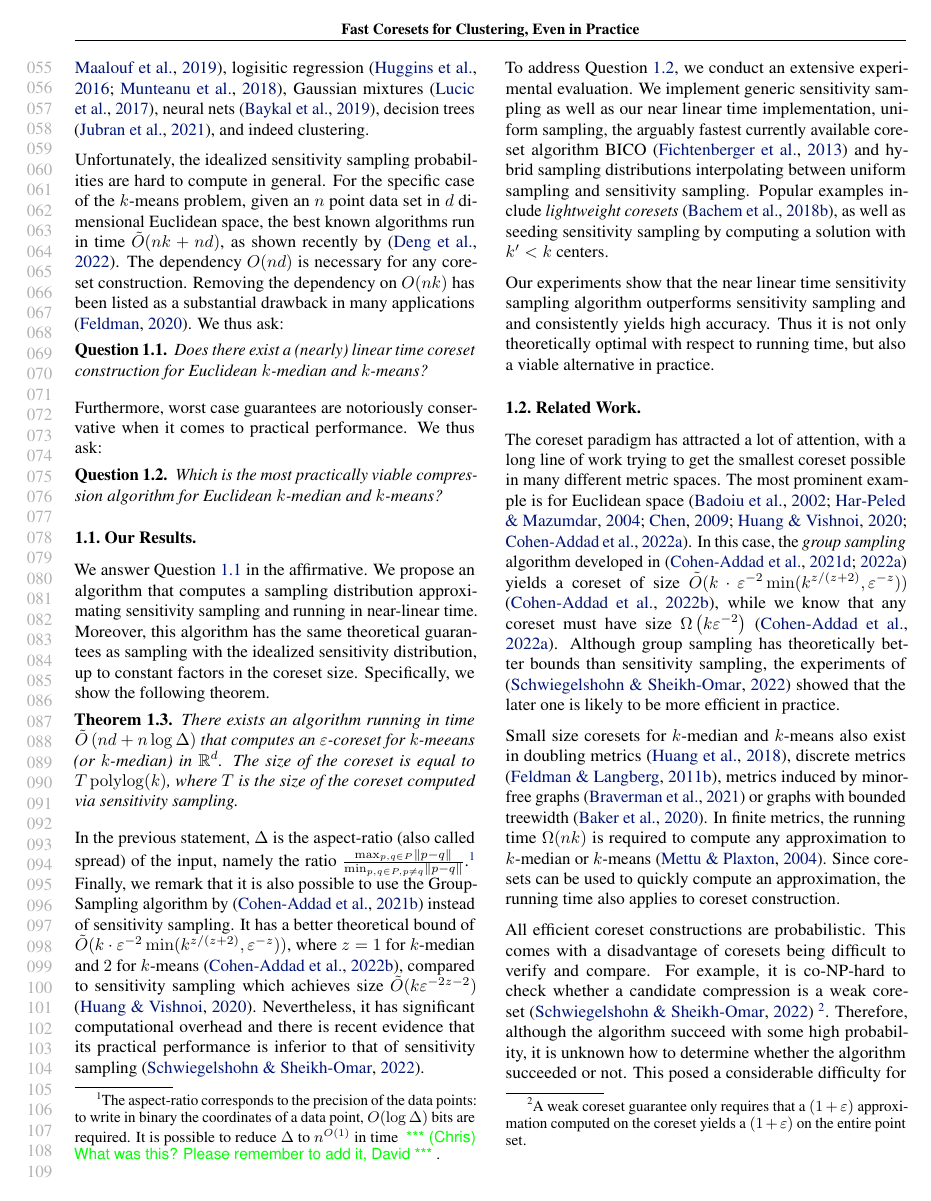
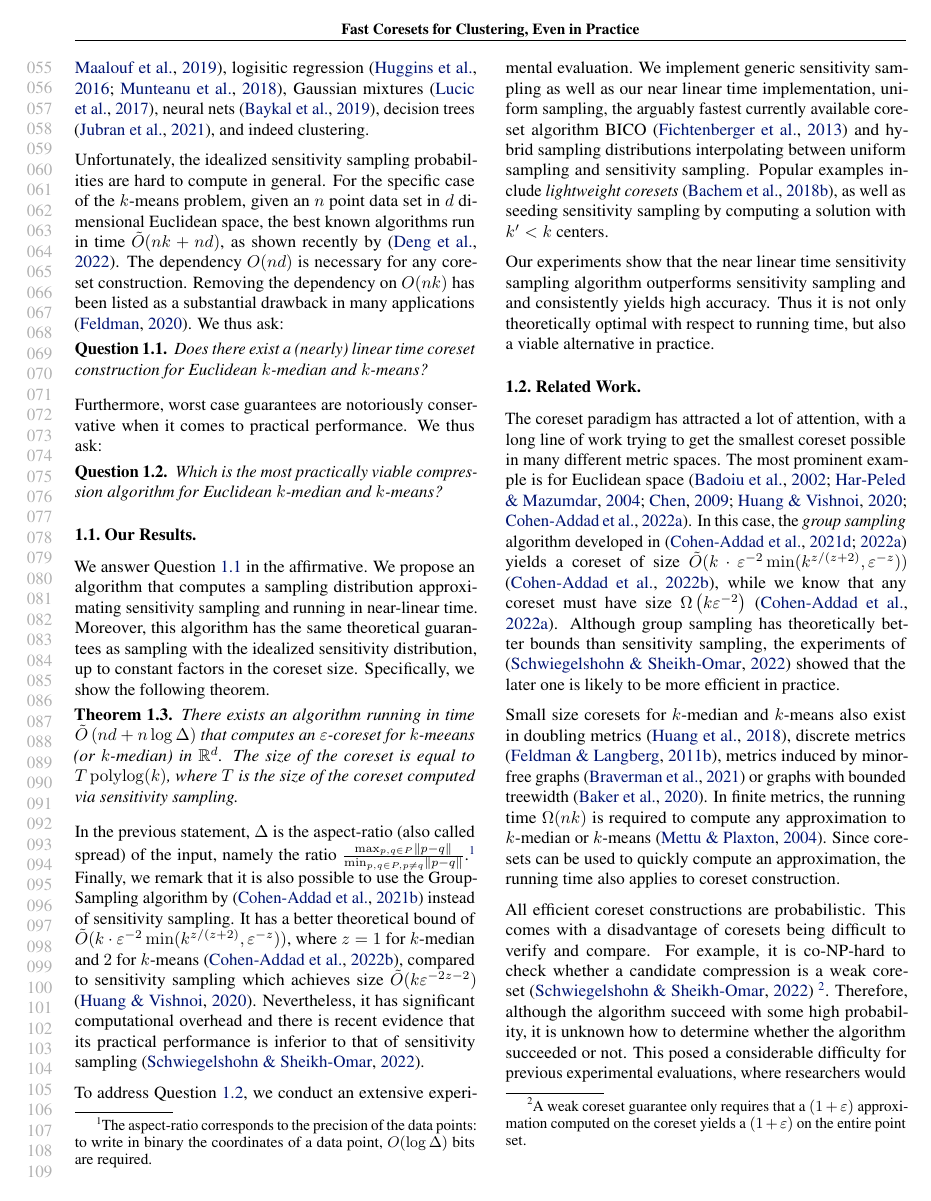
Before and after one commit to riccardo-torlaini/Fast-Coreset-Generation, a LaTeX paper (tex/main.tex, which reads tex/introduction.tex): page 2 of 12. Compiled offline with pdfLaTeX.

Commit message:
remove comment intro

```diff
--- a/tex/introduction.tex
+++ b/tex/introduction.tex
@@ -41,7 +41,7 @@ Specifically, we show the following theorem.
 \begin{theorem}\label{thm:main}
 There exists an algorithm running in time $\tilde O\lpar nd + n \log \Delta\rpar$  that computes an $\eps$-coreset for $k$-meeans (or $k$-median) in $\R^d$. The size of the coreset is equal to $T \polylog(k)$, where $T$ is the size of the coreset computed via sensitivity sampling.
 \end{theorem}
-In the previous statement, $\Delta$ is the aspect-ratio (also called spread) of the input, namely the ratio $\frac{\max_{p, q \in P} \lnor p-q\rnor}{\min_{p, q \in P, p \neq q} \lnor p-q\rnor}$.\footnote{The aspect-ratio corresponds to the precision of the data points: to write in binary the coordinates of a data point, $O(\log \Delta)$ bits are required. It is possible to reduce $\Delta$ to $n^{O(1)}$ in time \chris{What was this? Please remember to add it, David}.}
+In the previous statement, $\Delta$ is the aspect-ratio (also called spread) of the input, namely the ratio $\frac{\max_{p, q \in P} \lnor p-q\rnor}{\min_{p, q \in P, p \neq q} \lnor p-q\rnor}$.\footnote{The aspect-ratio corresponds to the precision of the data points: to write in binary the coordinates of a data point, $O(\log \Delta)$ bits are required.}
 Finally, we remark that it is also possible to use the GroupSampling algorithm by \cite{CSS21} instead of sensitivity sampling. It has a better theoretical bound of  $\tilde{O}(k\cdot \varepsilon^{-2} \min(k^{z/(z+2)},\varepsilon^{-z}))$, where $z=1$ for $k$-median and $2$ for $k$-means \cite{CLSSS22}, compared to sensitivity sampling which achieves size $\tilde{O}(k\varepsilon^{-2z-2})$ \cite{HuangV20}. Nevertheless, it has significant computational overhead and there is recent evidence that its practical performance is inferior to that of sensitivity sampling \cite{chrisESA}.
 
 %\chris{I'm not sure I'd keep this. If you want to make a case for the simplicity of the algorithm I am all for that. I don't care particularly about the proof. Why a $O(\log k)$ approximation would be sufficient, for example, is not clear at all, so I don't find the comment particularly illuminating.}
```
